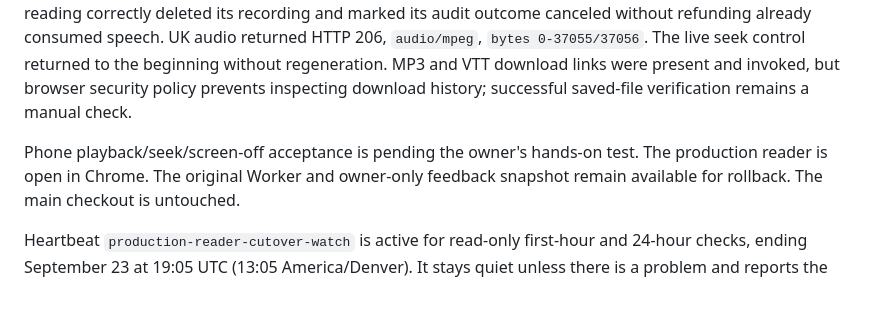
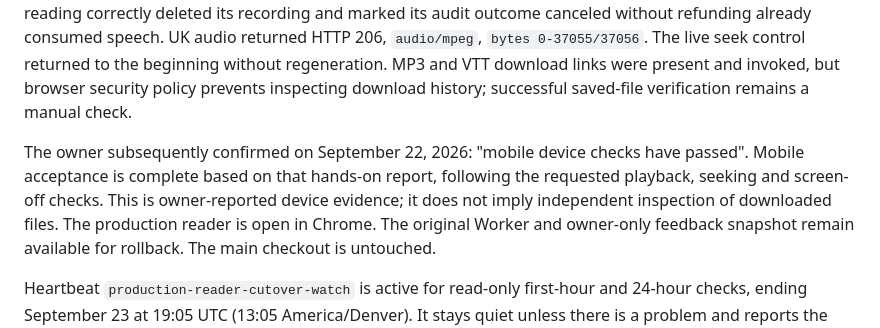
Before and after one commit to n6s/paste2speech, a Markdown page: docs/production-reader-release.md, the part around the change. Drawn GitHub-style; blank space fills up the shorter version.

Commit message:
Record owner-confirmed production mobile acceptance

```diff
--- a/docs/production-reader-release.md
+++ b/docs/production-reader-release.md
@@ -183,7 +183,10 @@ control returned to the beginning without regeneration. MP3 and VTT download
 links were present and invoked, but browser security policy prevents inspecting
 download history; successful saved-file verification remains a manual check.
 
-Phone playback/seek/screen-off acceptance is pending the owner's hands-on test.
+The owner subsequently confirmed on September 22, 2026: "mobile device checks have passed".
+Mobile acceptance is complete based on that hands-on report, following the requested
+playback, seeking and screen-off checks. This is owner-reported device evidence;
+it does not imply independent inspection of downloaded files.
 The production reader is open in Chrome. The original Worker and owner-only
 feedback snapshot remain available for rollback. The main checkout is untouched.
 
```
